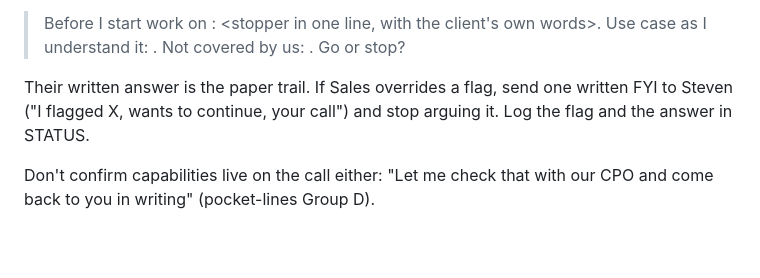
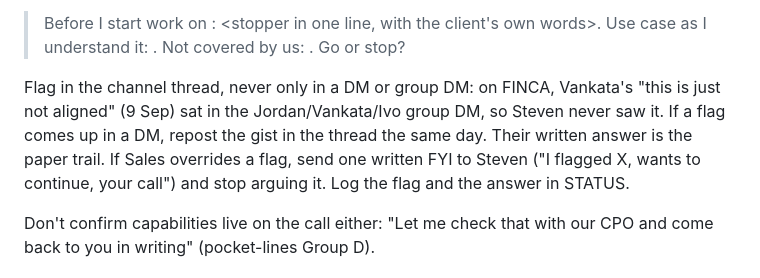
Before and after one commit to ivstefano/atlas, a Markdown page: _selling-skills/engagement-gates.md, the part around the change. GitHub-like rendering; blank space fills up the shorter version.

Commit message:
Require deal flags to go in the engagement thread, not only in DMs, after FINCA.

```diff
--- a/_selling-skills/engagement-gates.md
+++ b/_selling-skills/engagement-gates.md
@@ -48,7 +48,7 @@ Added 2026-10-19 after FINCA (war room: Vankata "this is not what we do… cance
 How to flag, within 24 h of the deep dive, in the engagement's Slack thread, @Vankata @Steven:
 > Before I start work on <client>: <stopper in one line, with the client's own words>. Use case as I understand it: <one line>. Not covered by us: <list>. Go or stop?
 
-Their written answer is the paper trail. If Sales overrides a flag, send one written FYI to Steven ("I flagged X, <owner> wants to continue, your call") and stop arguing it. Log the flag and the answer in STATUS.
+Flag in the channel thread, never only in a DM or group DM: on FINCA, Vankata's "this is just not aligned" (9 Sep) sat in the Jordan/Vankata/Ivo group DM, so Steven never saw it. If a flag comes up in a DM, repost the gist in the thread the same day. Their written answer is the paper trail. If Sales overrides a flag, send one written FYI to Steven ("I flagged X, <owner> wants to continue, your call") and stop arguing it. Log the flag and the answer in STATUS.
 
 Don't confirm capabilities live on the call either: "Let me check that with our CPO and come back to you in writing" (pocket-lines Group D).
 
```
